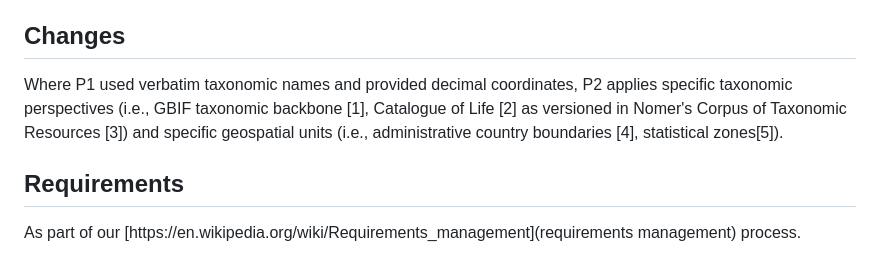
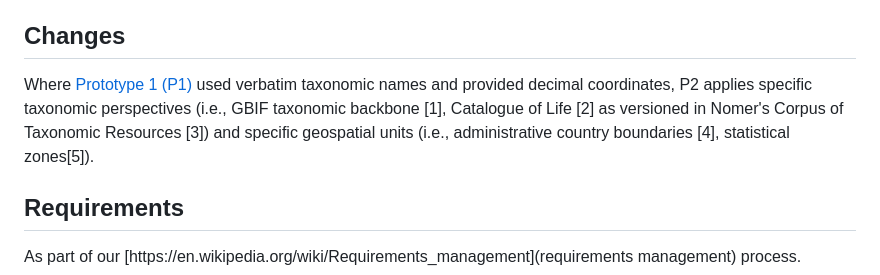
Before and after one commit to euroappa/euroappa.github.io, a Markdown page: p2/README.md, the part around the change. Rendered like a GitHub page.

Commit message:
add link to P1

```diff
--- a/p2/README.md
+++ b/p2/README.md
@@ -44,7 +44,7 @@ See [https://github.com/euroappa/euroappa.github.io](https://github.com/euroappa
 
 ## Changes
 
-Where P1 used verbatim taxonomic names and provided decimal coordinates, P2 applies specific taxonomic perspectives (i.e., GBIF taxonomic backbone [1], Catalogue of Life [2] as versioned in Nomer's Corpus of Taxonomic Resources [3]) and specific geospatial units (i.e., administrative country boundaries [4], statistical zones[5]).
+Where [Prototype 1 (P1)](../p1) used verbatim taxonomic names and provided decimal coordinates, P2 applies specific taxonomic perspectives (i.e., GBIF taxonomic backbone [1], Catalogue of Life [2] as versioned in Nomer's Corpus of Taxonomic Resources [3]) and specific geospatial units (i.e., administrative country boundaries [4], statistical zones[5]).
 
 ## Requirements
 
```
